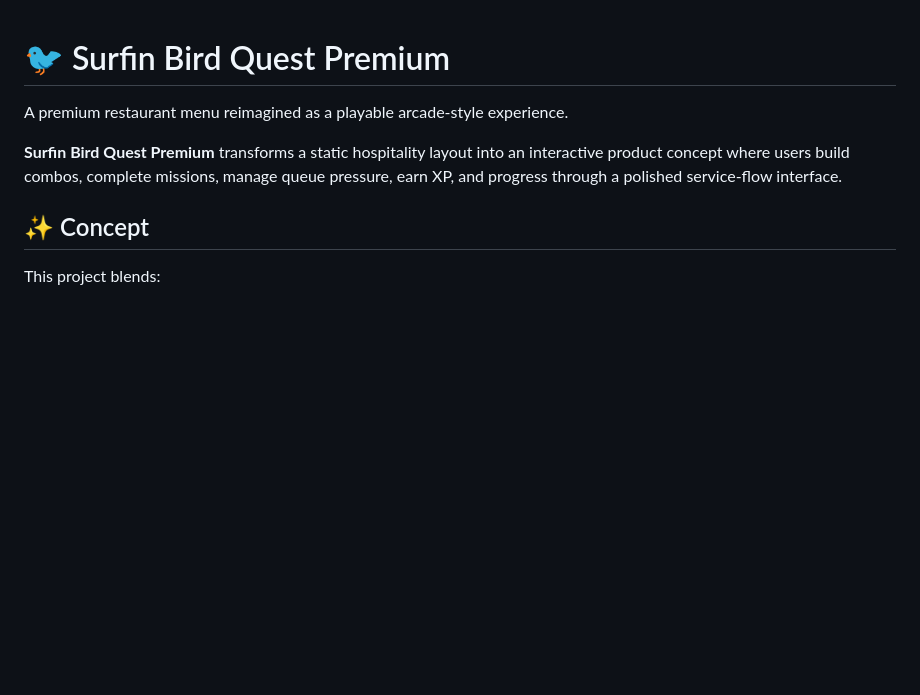
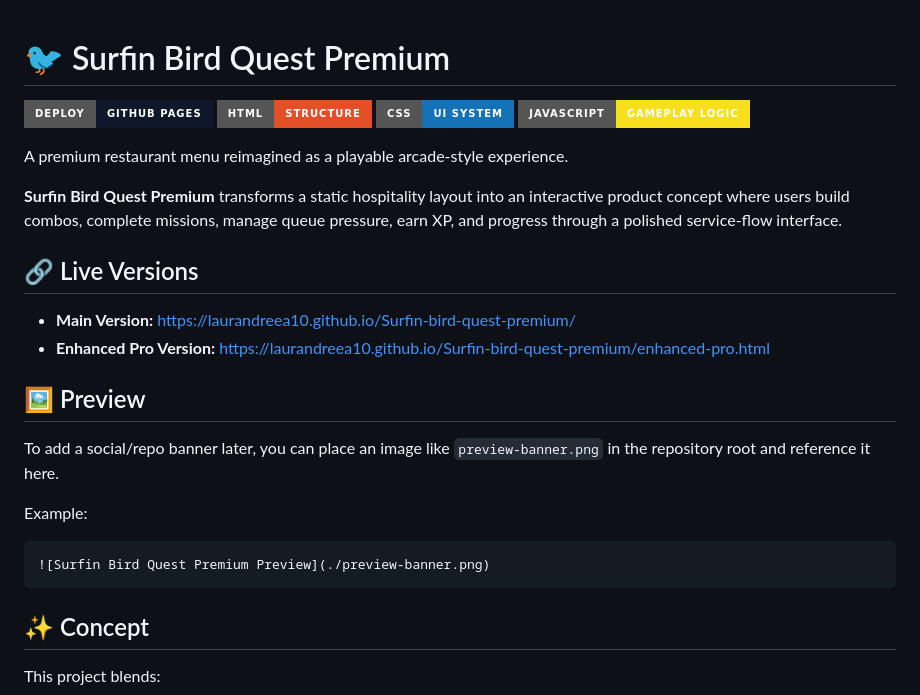
Before and after one commit to LaurAndreea10/Surfin-bird-quest-premium, a Markdown page: README.md, the part around the change. Rendered like a GitHub page; badges without logos; blank space fills up the shorter version.

Commit message:
docs: add badges, live links, and preview section

````diff
--- a/README.md
+++ b/README.md
@@ -1,8 +1,28 @@
 # 🐦 Surfin Bird Quest Premium
+
+![GitHub Pages](https://img.shields.io/badge/Deploy-GitHub%20Pages-0f172a?style=for-the-badge&logo=github)
+![HTML](https://img.shields.io/badge/HTML-Structure-e34f26?style=for-the-badge&logo=html5&logoColor=white)
+![CSS](https://img.shields.io/badge/CSS-UI%20System-1572b6?style=for-the-badge&logo=css3&logoColor=white)
+![JavaScript](https://img.shields.io/badge/JavaScript-Gameplay%20Logic-f7df1e?style=for-the-badge&logo=javascript&logoColor=111827)
 
 A premium restaurant menu reimagined as a playable arcade-style experience.
 
 **Surfin Bird Quest Premium** transforms a static hospitality layout into an interactive product concept where users build combos, complete missions, manage queue pressure, earn XP, and progress through a polished service-flow interface.
+
+## 🔗 Live Versions
+
+- **Main Version:** https://laurandreea10.github.io/Surfin-bird-quest-premium/
+- **Enhanced Pro Version:** https://laurandreea10.github.io/Surfin-bird-quest-premium/enhanced-pro.html
+
+## 🖼️ Preview
+
+To add a social/repo banner later, you can place an image like `preview-banner.png` in the repository root and reference it here.
+
+Example:
+
+```md
+![Surfin Bird Quest Premium Preview](./preview-banner.png)
+```
 
 ## ✨ Concept
 
````
